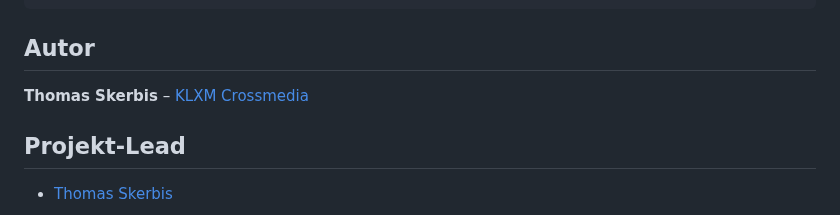
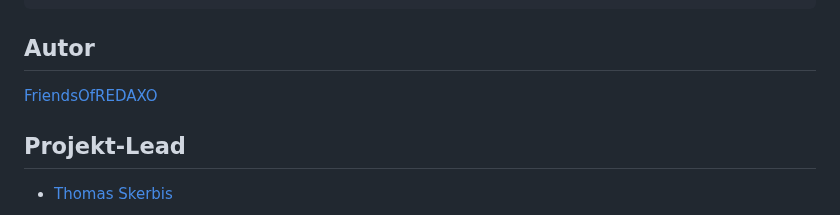
Before and after one commit to FriendsOfREDAXO/maintenance, a Markdown page: README.md, the part around the change. Rendered like a GitHub page.

Commit message:
Modify author details in README
Updated author information in README.md.

```diff
--- a/README.md
+++ b/README.md
@@ -176,7 +176,7 @@ php redaxo/bin/console maintenance:mode off
 
 ## Autor
 
-**Thomas Skerbis** – [KLXM Crossmedia](https://klxm.de)
+[FriendsOfREDAXO](https://github.com/FriendsOfREDAXO)
 
 ## Projekt-Lead
 
```
